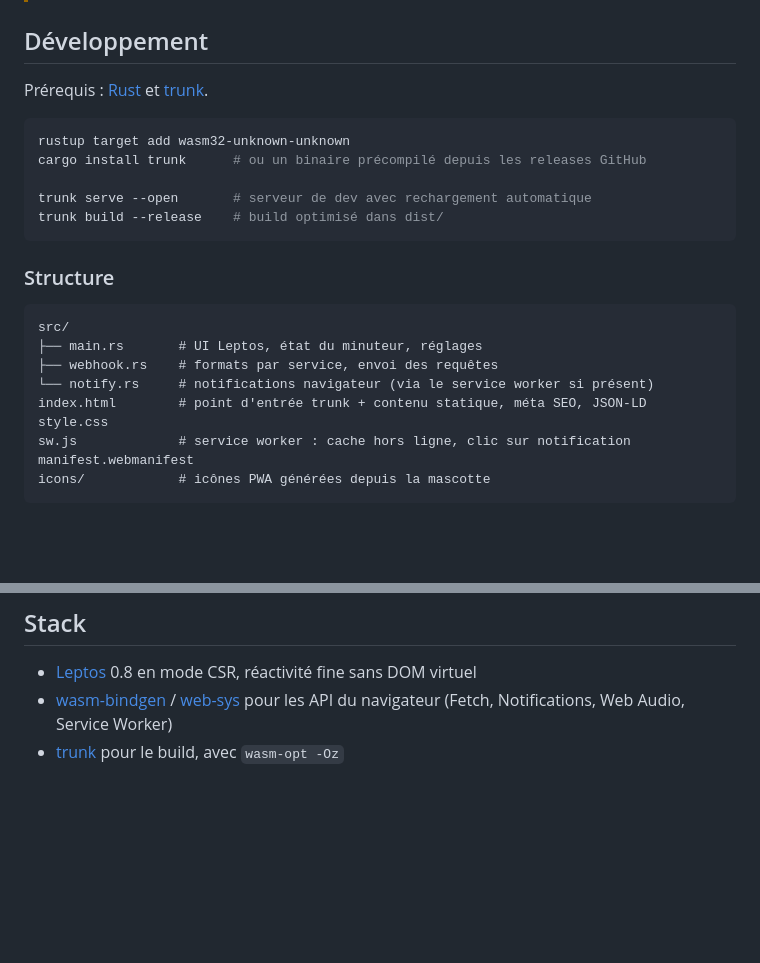
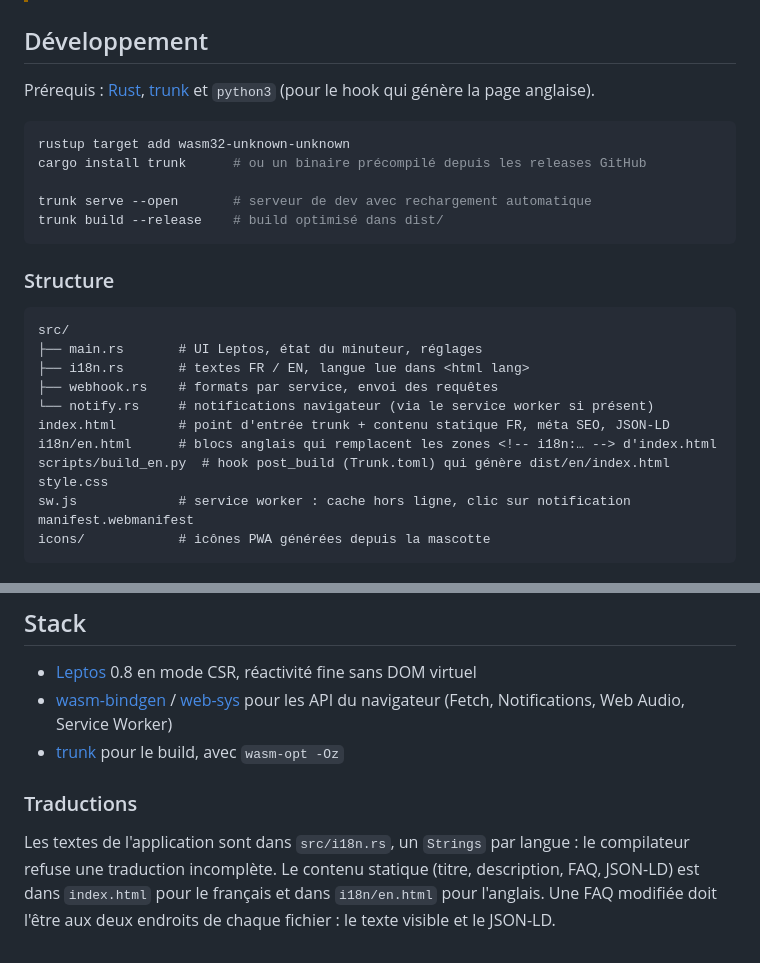
Before and after one commit to DOMESDAY7/pomo, a Markdown page: README.md, 2 parts joined by grey strips. Rendered like a GitHub page; blank space fills up the shorter version.

````diff
--- a/README.md
+++ b/README.md
@@ -74,7 +77,7 @@ Dans un corps personnalisé, les valeurs sont échappées automatiquement selon
 
 ## Développement
 
-Prérequis : [Rust](https://rustup.rs) et [trunk](https://trunkrs.dev).
+Prérequis : [Rust](https://rustup.rs), [trunk](https://trunkrs.dev) et `python3` (pour le hook qui génère la page anglaise).
 
 ```bash
 rustup target add wasm32-unknown-unknown
@@ -89,9 +92,12 @@ trunk build --release    # build optimisé dans dist/
 ```
 src/
 ├── main.rs       # UI Leptos, état du minuteur, réglages
+├── i18n.rs       # textes FR / EN, langue lue dans <html lang>
 ├── webhook.rs    # formats par service, envoi des requêtes
 └── notify.rs     # notifications navigateur (via le service worker si présent)
-index.html        # point d'entrée trunk + contenu statique, méta SEO, JSON-LD
+index.html        # point d'entrée trunk + contenu statique FR, méta SEO, JSON-LD
+i18n/en.html      # blocs anglais qui remplacent les zones <!-- i18n:… --> d'index.html
+scripts/build_en.py  # hook post_build (Trunk.toml) qui génère dist/en/index.html
 style.css
 sw.js             # service worker : cache hors ligne, clic sur notification
 manifest.webmanifest
@@ -112,3 +118,7 @@ Le build cible la racine du domaine (`--public-url /`). Pour servir le site sous
 - [Leptos](https://leptos.dev) 0.8 en mode CSR, réactivité fine sans DOM virtuel
 - [wasm-bindgen](https://github.com/rustwasm/wasm-bindgen) / [web-sys](https://docs.rs/web-sys) pour les API du navigateur (Fetch, Notifications, Web Audio, Service Worker)
 - [trunk](https://trunkrs.dev) pour le build, avec `wasm-opt -Oz`
+
+### Traductions
+
+Les textes de l'application sont dans `src/i18n.rs`, un `Strings` par langue : le compilateur refuse une traduction incomplète. Le contenu statique (titre, description, FAQ, JSON-LD) est dans `index.html` pour le français et dans `i18n/en.html` pour l'anglais. Une FAQ modifiée doit l'être aux deux endroits de chaque fichier : le texte visible et le JSON-LD.
````
Also changed, not shown: other parts of README.md (+6 -3 lines), docs/break.png, docs/settings-en.png (added), docs/settings.png, docs/timer.png, og-en.png (added), 10 other files.
